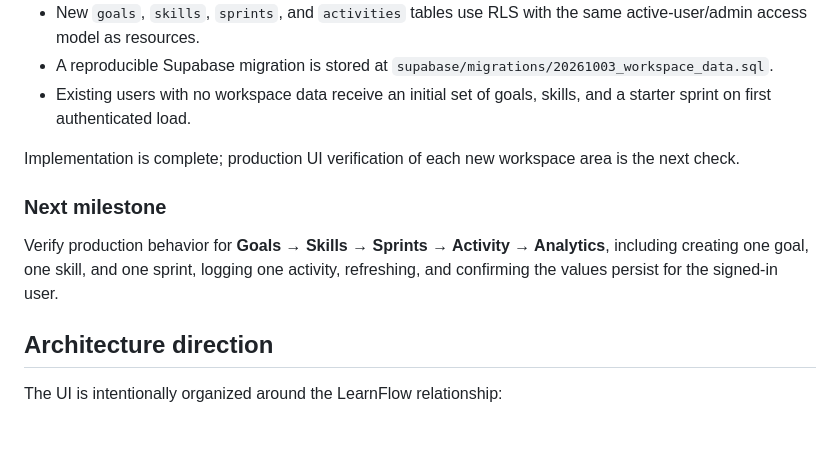
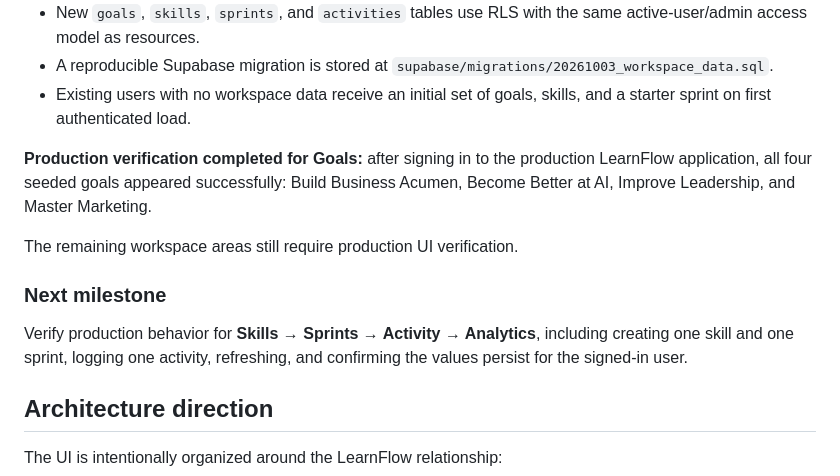
Before and after one commit to gauravjeetai-spec/learnflow, a Markdown page: README.md, the part around the change. Rendered like a GitHub page; blank space fills up the shorter version.

Commit message:
docs: verify production Goals workspace

```diff
--- a/README.md
+++ b/README.md
@@ -114,11 +114,13 @@ The remaining workspace areas are now backed by Supabase instead of fixed demo d
 - A reproducible Supabase migration is stored at `supabase/migrations/20261003_workspace_data.sql`.
 - Existing users with no workspace data receive an initial set of goals, skills, and a starter sprint on first authenticated load.
 
-Implementation is complete; production UI verification of each new workspace area is the next check.
+**Production verification completed for Goals:** after signing in to the production LearnFlow application, all four seeded goals appeared successfully: Build Business Acumen, Become Better at AI, Improve Leadership, and Master Marketing.
+
+The remaining workspace areas still require production UI verification.
 
 ### Next milestone
 
-Verify production behavior for **Goals → Skills → Sprints → Activity → Analytics**, including creating one goal, one skill, and one sprint, logging one activity, refreshing, and confirming the values persist for the signed-in user.
+Verify production behavior for **Skills → Sprints → Activity → Analytics**, including creating one skill and one sprint, logging one activity, refreshing, and confirming the values persist for the signed-in user.
 
 ## Architecture direction
 
```
